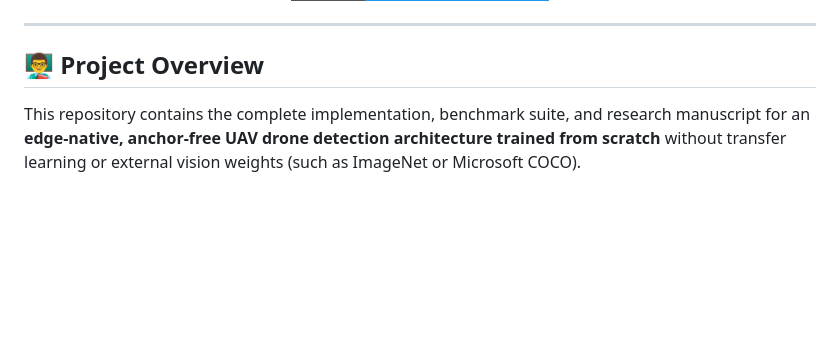
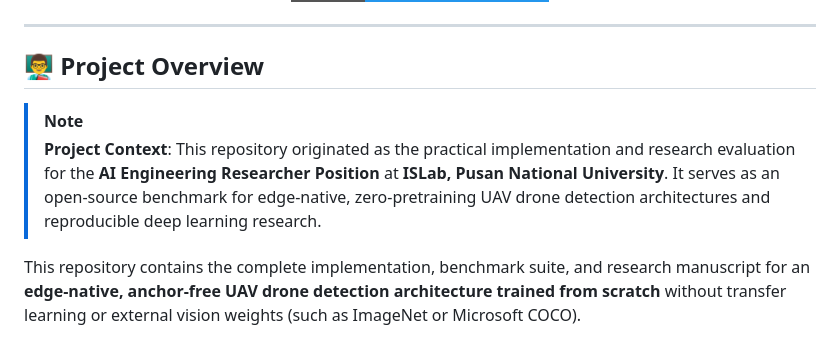
Before and after one commit to aeoncyr/islab-test-drone-detection-model, a Markdown page: README.md, the part around the change. GitHub-like rendering; badges without logos; blank space fills up the shorter version.

Commit message:
docs: add ISLab Pusan University project context to README
- Add project context alert note to README overview section

- Clarify project origin and open-source benchmark purpose

```diff
--- a/README.md
+++ b/README.md
@@ -13,6 +13,9 @@
 ---
 
 ## 👨‍🏫 Project Overview
+
+> [!NOTE]
+> **Project Context**: This repository originated as the practical implementation and research evaluation for the **AI Engineering Researcher Position** at **ISLab, Pusan National University**. It serves as an open-source benchmark for edge-native, zero-pretraining UAV drone detection architectures and reproducible deep learning research.
 
 This repository contains the complete implementation, benchmark suite, and research manuscript for an **edge-native, anchor-free UAV drone detection architecture trained from scratch** without transfer learning or external vision weights (such as ImageNet or Microsoft COCO).
 
```
